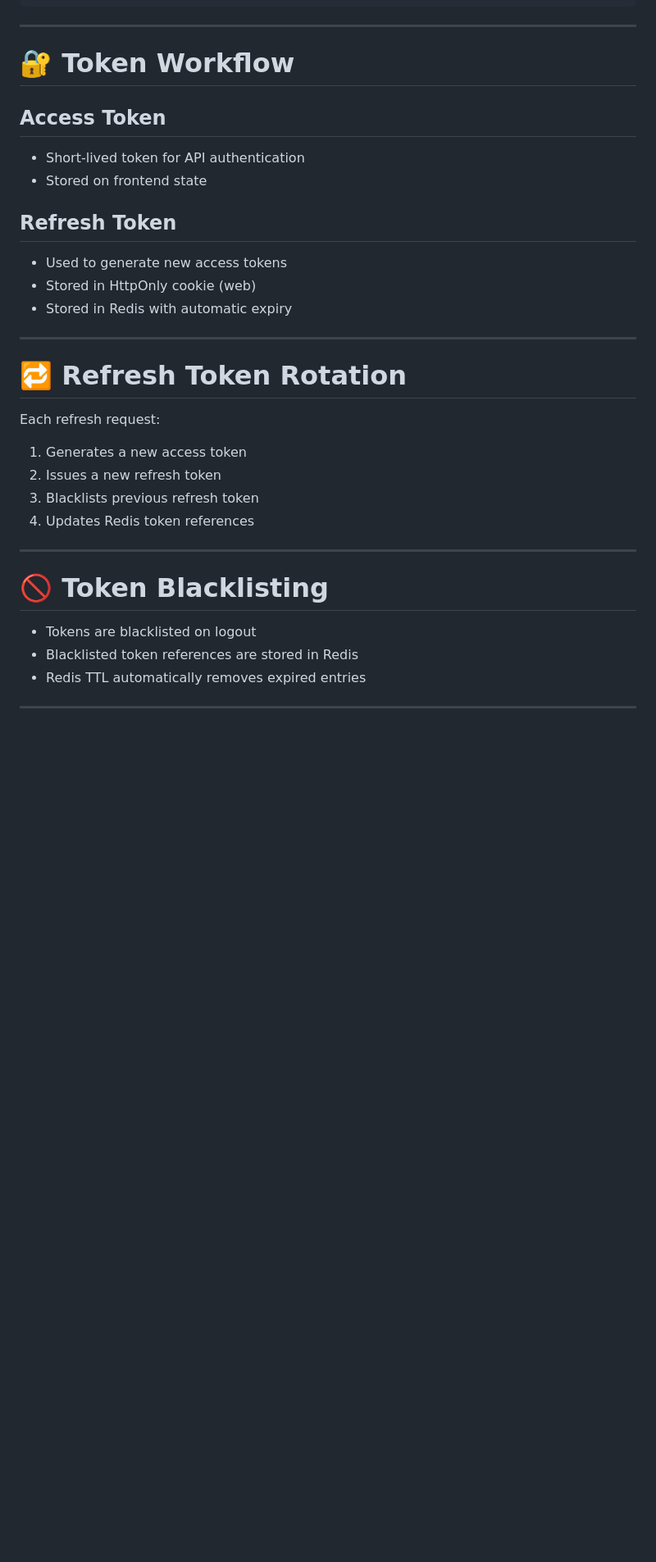
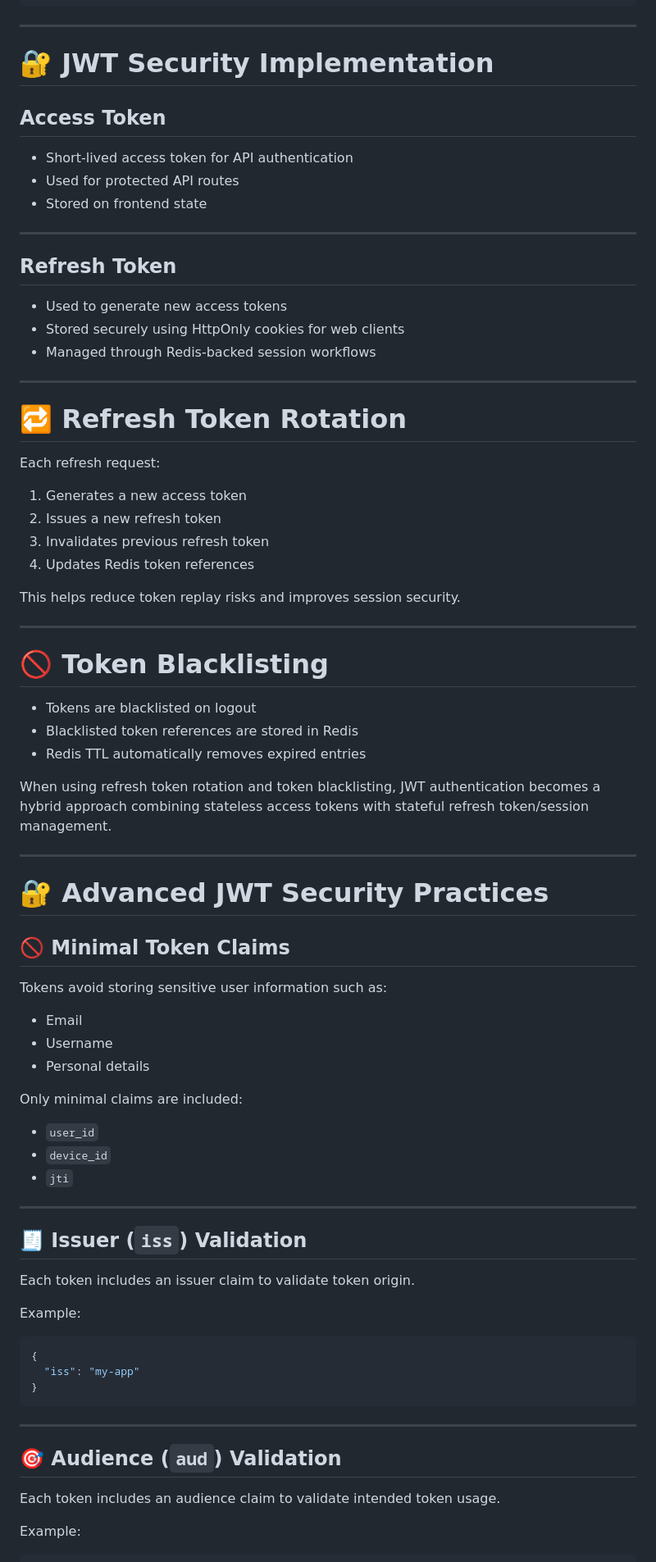
Before and after one commit to PritpalSingh786/Production-Ready-Custom-JWT-Auth-System-using-DRF-and-Pyjwt, a Markdown page: README.md, the part around one of its changes. Shown at 82% size. GitHub-like rendering; blank space fills up the shorter version.

Commit message:
Revise JWT Security Implementation details
Updated the JWT security implementation section in the README to clarify token usage, storage, and advanced security practices.

````diff
--- a/README.md
+++ b/README.md
@@ -163,18 +163,21 @@ Frontend Handles Auto Logout
 
 ---
 
-# 🔐 Token Workflow
+# 🔐 JWT Security Implementation
 
 ## Access Token
 
-* Short-lived token for API authentication
+* Short-lived access token for API authentication
+* Used for protected API routes
 * Stored on frontend state
+
+---
 
 ## Refresh Token
 
 * Used to generate new access tokens
-* Stored in HttpOnly cookie (web)
-* Stored in Redis with automatic expiry
+* Stored securely using HttpOnly cookies for web clients
+* Managed through Redis-backed session workflows
 
 ---
 
@@ -184,8 +187,10 @@ Each refresh request:
 
 1. Generates a new access token
 2. Issues a new refresh token
-3. Blacklists previous refresh token
+3. Invalidates previous refresh token
 4. Updates Redis token references
+
+This helps reduce token replay risks and improves session security.
 
 ---
 
@@ -194,3 +199,46 @@ Each refresh request:
 * Tokens are blacklisted on logout
 * Blacklisted token references are stored in Redis
 * Redis TTL automatically removes expired entries
+
+When using refresh token rotation and token blacklisting, JWT authentication becomes a hybrid approach combining stateless access tokens with stateful refresh token/session management.
+
+---
+
+# 🔐 Advanced JWT Security Practices
+
+## 🚫 Minimal Token Claims
+
+Tokens avoid storing sensitive user information such as:
+
+* Email
+* Username
+* Personal details
+
+Only minimal claims are included:
+
+* `user_id`
+* `device_id`
+* `jti`
+
+---
+
+## 🧾 Issuer (`iss`) Validation
+
+Each token includes an issuer claim to validate token origin.
+
+Example:
+
+```json
+{
+  "iss": "my-app"
+}
+```
+
+---
+
+## 🎯 Audience (`aud`) Validation
+
+Each token includes an audience claim to validate intended token usage.
+
+Example:
+
````
Also changed, not shown: other parts of README.md (+62 -0 lines).
